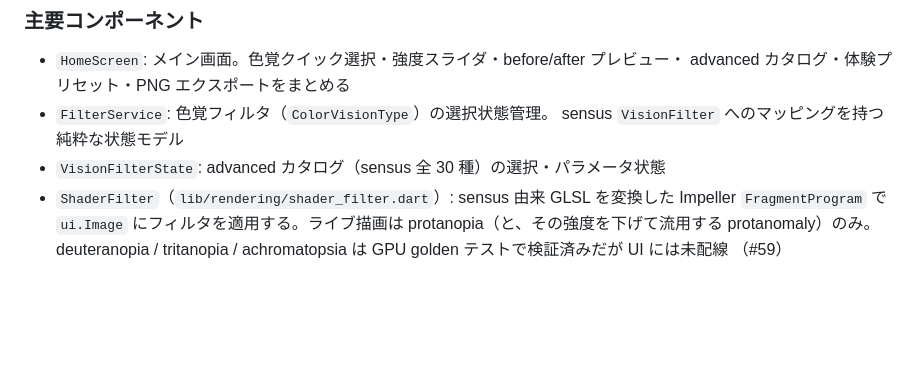
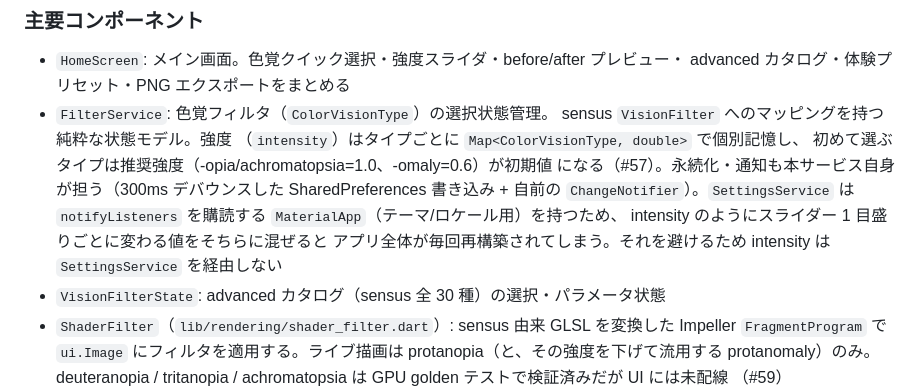
Before and after one commit to kako-jun/universal-experience, a Markdown page: docs/ARCHITECTURE.md, the part around the change. Drawn GitHub-style; blank space fills up the shorter version.

```diff
--- a/docs/ARCHITECTURE.md
+++ b/docs/ARCHITECTURE.md
@@ -273,7 +273,15 @@ trayService の初期化・配線は `buildRootApp()` の外、`main()` 内に
 - `HomeScreen`: メイン画面。色覚クイック選択・強度スライダ・before/after プレビュー・
   advanced カタログ・体験プリセット・PNG エクスポートをまとめる
 - `FilterService`: 色覚フィルタ（`ColorVisionType`）の選択状態管理。
-  sensus `VisionFilter` へのマッピングを持つ純粋な状態モデル
+  sensus `VisionFilter` へのマッピングを持つ純粋な状態モデル。強度
+  （`intensity`）はタイプごとに `Map<ColorVisionType, double>` で個別記憶し、
+  初めて選ぶタイプは推奨強度（-opia/achromatopsia=1.0、-omaly=0.6）が初期値
+  になる（#57）。永続化・通知も本サービス自身が担う（300ms デバウンスした
+  SharedPreferences 書き込み + 自前の `ChangeNotifier`）。`SettingsService`
+  は `notifyListeners` を購読する `MaterialApp`（テーマ/ロケール用）を持つため、
+  intensity のようにスライダー 1 目盛りごとに変わる値をそちらに混ぜると
+  アプリ全体が毎回再構築されてしまう。それを避けるため intensity は
+  `SettingsService` を経由しない
 - `VisionFilterState`: advanced カタログ（sensus 全 30 種）の選択・パラメータ状態
 - `ShaderFilter`（`lib/rendering/shader_filter.dart`）: sensus 由来 GLSL を変換した
   Impeller `FragmentProgram` で `ui.Image` にフィルタを適用する。ライブ描画は
```
Also changed, not shown: README.md (+3 -0 lines).
